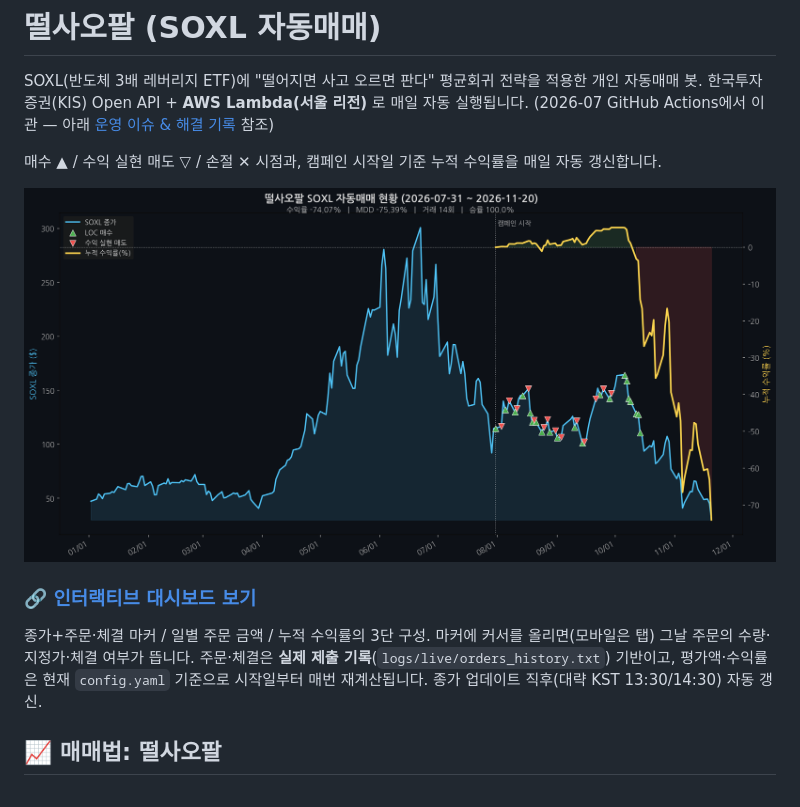
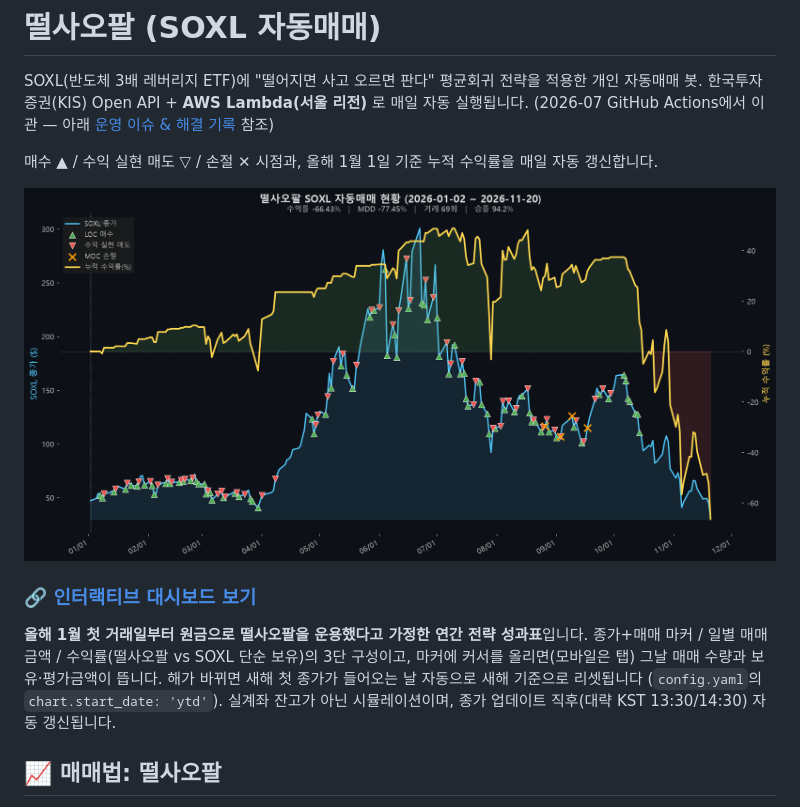
Before and after one commit to paulyu8868/ddulsaopal_v2, a Markdown page: README.md, the part around the change. Drawn GitHub-style; pictures changed too: assets/trading_chart.png.

```diff
--- a/README.md
+++ b/README.md
@@ -3,13 +3,13 @@
 SOXL(반도체 3배 레버리지 ETF)에 "떨어지면 사고 오르면 판다" 평균회귀 전략을 적용한 개인 자동매매 봇.
 한국투자증권(KIS) Open API + **AWS Lambda(서울 리전)** 로 매일 자동 실행됩니다. (2026-07 GitHub Actions에서 이관 — 아래 [운영 이슈 & 해결 기록](#-운영-이슈--해결-기록) 참조)
 
-매수 ▲ / 수익 실현 매도 ▽ / 손절 ✕ 시점과, 캠페인 시작일 기준 누적 수익률을 매일 자동 갱신합니다.
+매수 ▲ / 수익 실현 매도 ▽ / 손절 ✕ 시점과, 올해 1월 1일 기준 누적 수익률을 매일 자동 갱신합니다.
 
 ![Trading Chart](assets/trading_chart.png)
 
 ### 🔗 [인터랙티브 대시보드 보기](https://paulyu8868.github.io/ddulsaopal_v2/)
-종가+주문·체결 마커 / 일별 주문 금액 / 누적 수익률의 3단 구성. 마커에 커서를 올리면(모바일은 탭) 그날 주문의 수량·지정가·체결 여부가 뜹니다.
-주문·체결은 **실제 제출 기록**(`logs/live/orders_history.txt`) 기반이고, 평가액·수익률은 현재 `config.yaml` 기준으로 시작일부터 매번 재계산됩니다. 종가 업데이트 직후(대략 KST 13:30/14:30) 자동 갱신.
+**올해 1월 첫 거래일부터 원금으로 떨사오팔을 운용했다고 가정한 연간 전략 성과표**입니다. 종가+매매 마커 / 일별 매매 금액 / 수익률(떨사오팔 vs SOXL 단순 보유)의 3단 구성이고, 마커에 커서를 올리면(모바일은 탭) 그날 매매 수량과 보유·평가금액이 뜹니다.
+해가 바뀌면 새해 첫 종가가 들어오는 날 자동으로 새해 기준으로 리셋됩니다 (`config.yaml`의 `chart.start_date: 'ytd'`). 실계좌 잔고가 아닌 시뮬레이션이며, 종가 업데이트 직후(대략 KST 13:30/14:30) 자동 갱신됩니다.
 
 ## 📈 매매법: 떨사오팔
 
```
Also changed, not shown: 4 other files.
